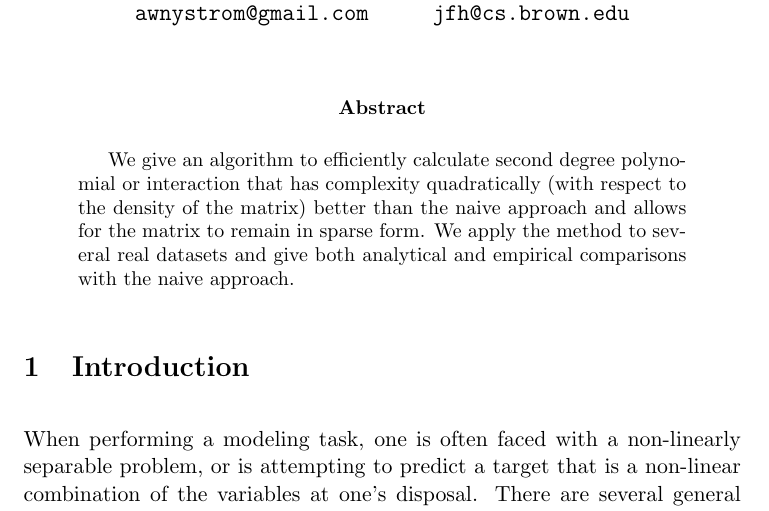
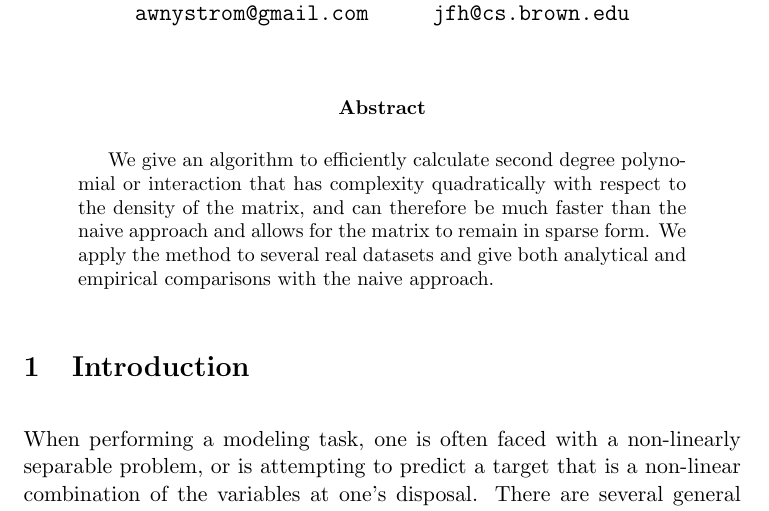
Before and after one commit to AWNystrom/SparseInteraction, a LaTeX paper (paper/paper2.tex): part of page 1 of 12, cut so that both start at the same text. Compiled offline with pdfLaTeX.

Commit message:
need john's proof

```diff
--- a/paper/paper2.tex
+++ b/paper/paper2.tex
@@ -32,7 +32,7 @@
 
 \begin{abstract}%   <- trailing '%' for backward compatibility of .sty file
 We give an algorithm to efficiently calculate second degree polynomial or interaction
-that has complexity quadratically (with respect to the density of the matrix) better than
+that has complexity quadratically with respect to the density of the matrix, and can therefore be much faster than
 the naive approach and allows for the matrix to remain in sparse form. We apply the method
 to several real datasets and give both analytical and empirical comparisons with the
 naive approach.
```
